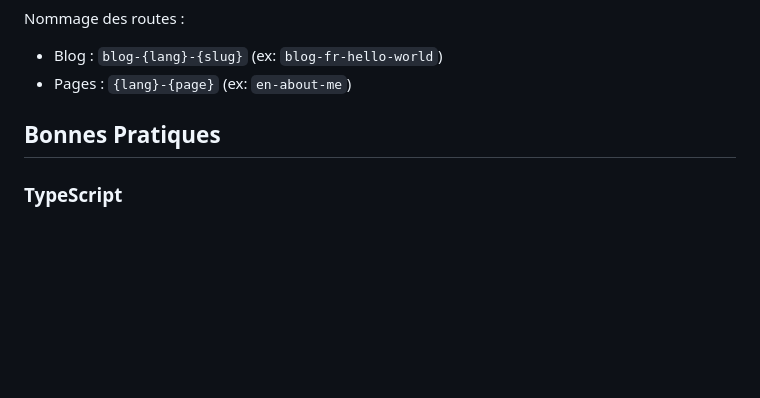
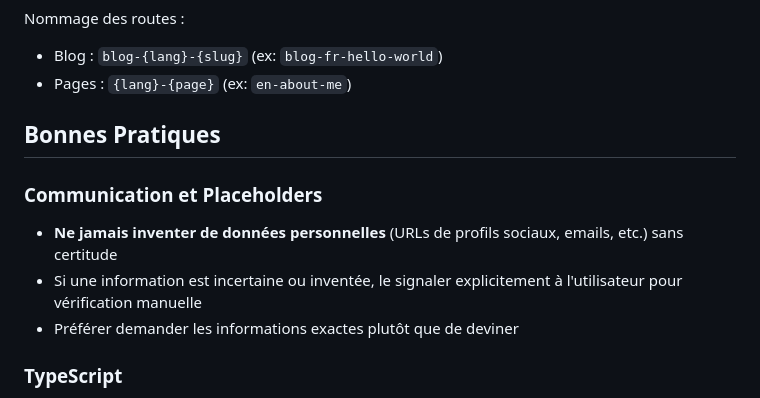
Before and after one commit to tex0l/tex0l.github.io, a Markdown page: CLAUDE.md, the part around the change. Drawn GitHub-style; blank space fills up the shorter version.

Commit message:
docs: add instruction about placeholders and personal data

```diff
--- a/CLAUDE.md
+++ b/CLAUDE.md
@@ -149,6 +149,12 @@ Nommage des routes :
 
 ## Bonnes Pratiques
 
+### Communication et Placeholders
+
+- **Ne jamais inventer de données personnelles** (URLs de profils sociaux, emails, etc.) sans certitude
+- Si une information est incertaine ou inventée, le signaler explicitement à l'utilisateur pour vérification manuelle
+- Préférer demander les informations exactes plutôt que de deviner
+
 ### TypeScript
 
 - Toujours utiliser `validateLang()` pour valider les paramètres de langue
```
